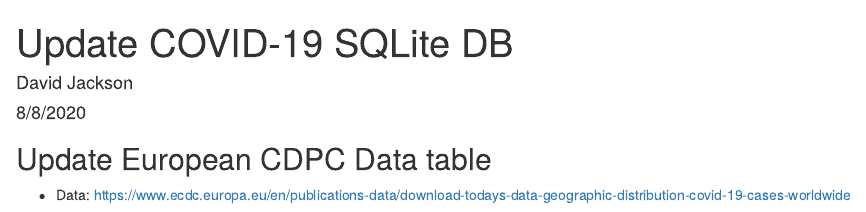
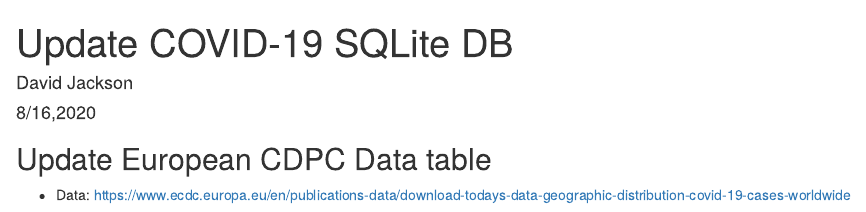
Before and after one commit to davidjayjackson/COVID-19-DB, an R Markdown document (COVID-19-Data-Sourecs.Rmd): the page in a window 1100 px wide, from its top. Rendered offline with R 4.5, knitr and Pandoc, with nearby package versions; some code elsewhere in the file could not run offline.

Commit message:
Updated August 16, 2020.

```diff
--- a/COVID-19-Data-Sourecs.Rmd
+++ b/COVID-19-Data-Sourecs.Rmd
@@ -1,7 +1,7 @@
 ---
 title: "Update COVID-19 SQLite DB"
 author: "David Jackson"
-date: "8/8/2020"
+date: "8/16,2020"
 output: html_document
 ---
 
```
Also changed, not shown: COVID-19-Data-Sourecs.Rmd (2 more changed lines).
